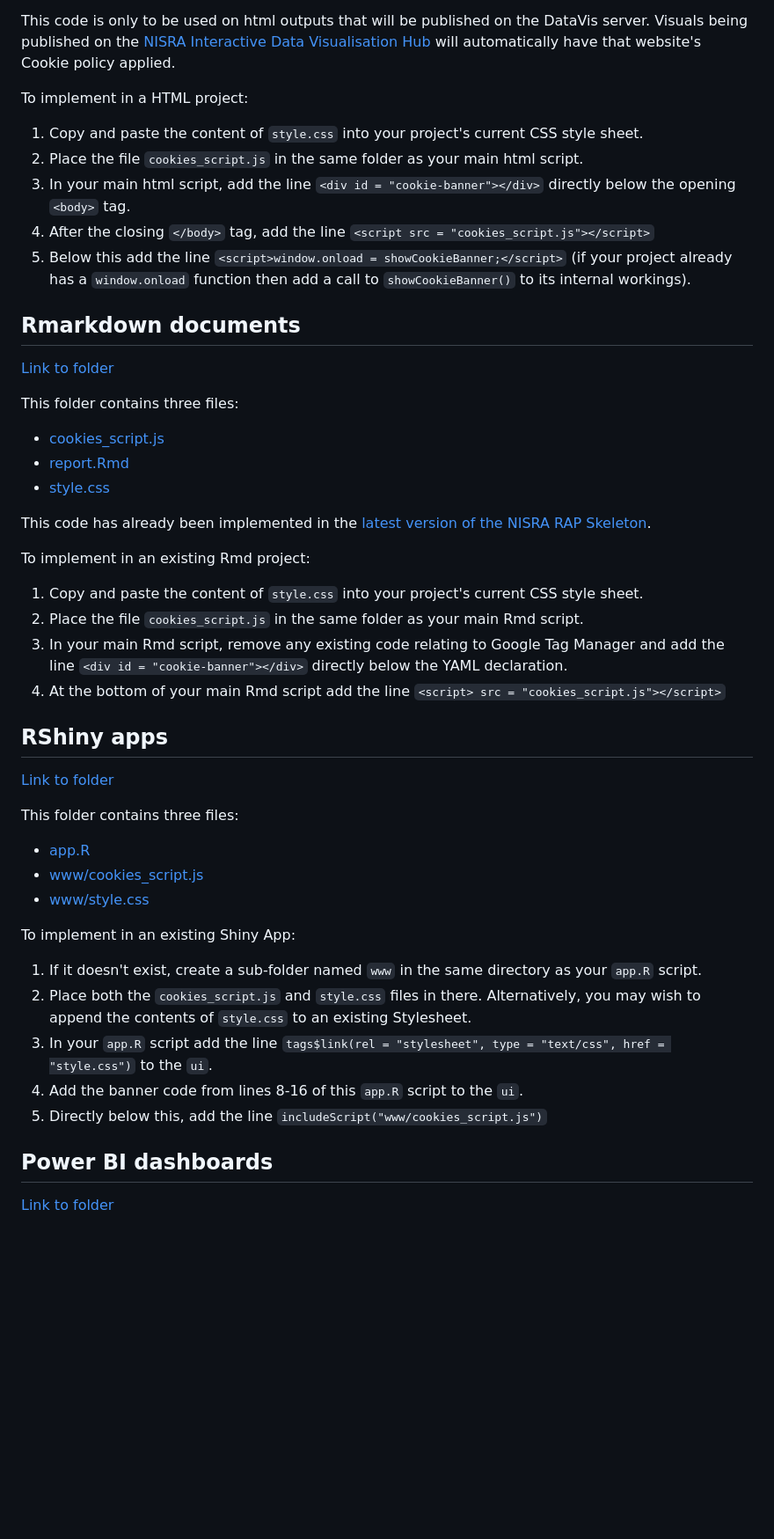
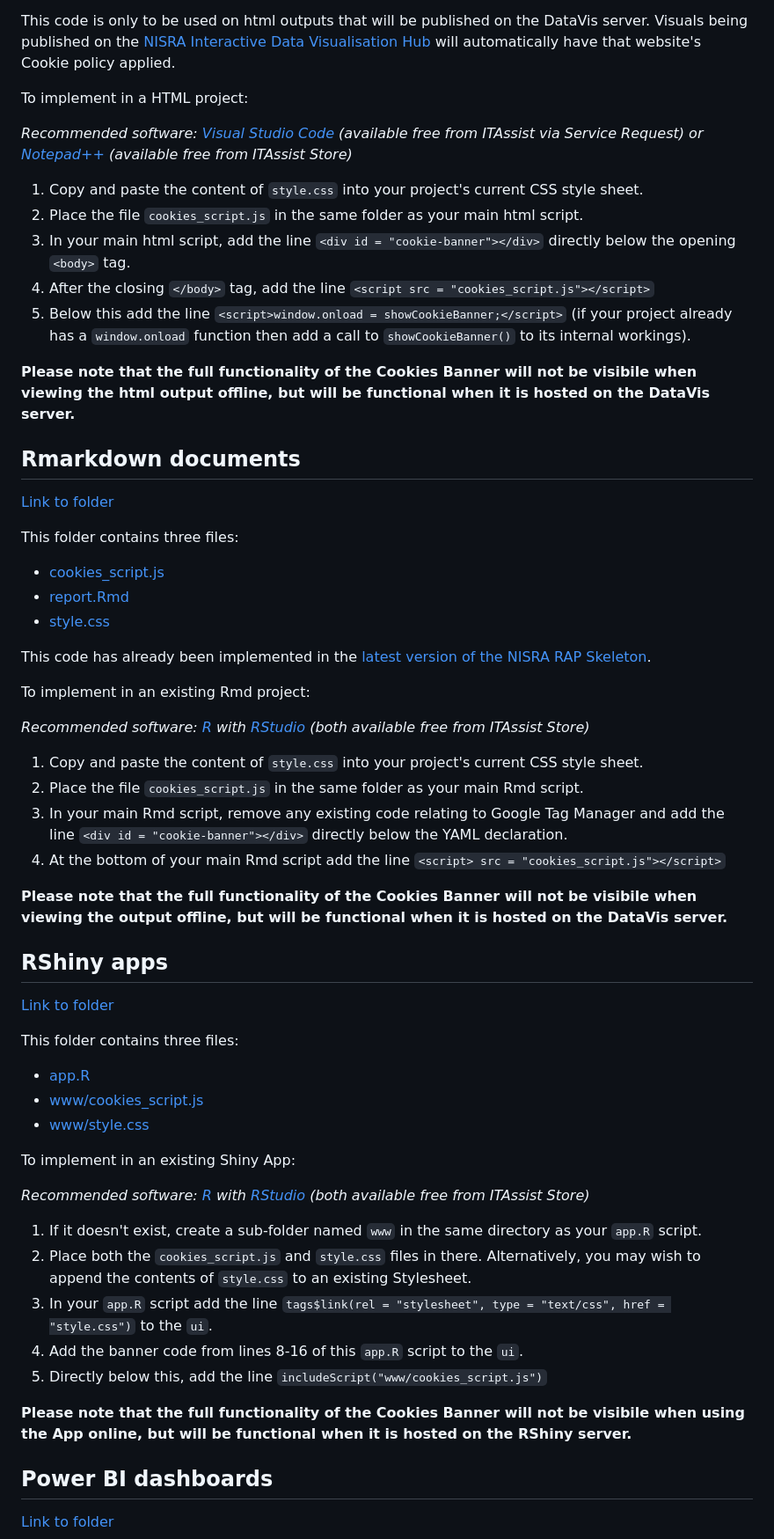
Before and after one commit to NISRA-Tech-Lab/cookies-code, a Markdown page: README.md, the part around one of its changes. Shown at 88% size. GitHub-like rendering; blank space fills up the shorter version.

```diff
--- a/README.md
+++ b/README.md
@@ -14,11 +14,15 @@ This code is only to be used on html outputs that will be published on the DataV
 
 To implement in a HTML project:
 
+_Recommended software: [Visual Studio Code](https://code.visualstudio.com/) (available free from ITAssist via Service Request) or [Notepad++](https://notepad-plus-plus.org/) (available free from ITAssist Store)_
+
 1. Copy and paste the content of `style.css` into your project's current CSS style sheet.
 1. Place the file `cookies_script.js` in the same folder as your main html script.
 1. In your main html script, add the line `<div id = "cookie-banner"></div>` directly below the opening `<body>` tag.
 1. After the closing `</body>` tag, add the line `<script src = "cookies_script.js"></script>`
 1. Below this add the line `<script>window.onload = showCookieBanner;</script>` (if your project already has a `window.onload` function then add a call to `showCookieBanner()` to its internal workings).
+
+__Please note that the full functionality of the Cookies Banner will not be visibile when viewing the html output offline, but will be functional when it is hosted on the DataVis server.__
 
 ## Rmarkdown documents
 
@@ -34,10 +38,14 @@ This code has already been implemented in the [latest version of the NISRA RAP S
 
 To implement in an existing Rmd project:
 
+_Recommended software: [R](https://www.r-project.org/) with [RStudio](https://posit.co/download/rstudio-desktop/) (both available free from ITAssist Store)_
+
 1. Copy and paste the content of `style.css` into your project's current CSS style sheet.
 1. Place the file `cookies_script.js` in the same folder as your main Rmd script.
 1. In your main Rmd script, remove any existing code relating to Google Tag Manager and add the line `<div id = "cookie-banner"></div>` directly below the YAML declaration.
 1. At the bottom of your main Rmd script add the line `<script> src = "cookies_script.js"></script>`
+
+__Please note that the full functionality of the Cookies Banner will not be visibile when viewing the output offline, but will be functional when it is hosted on the DataVis server.__
 
 ## RShiny apps
 
@@ -51,11 +59,15 @@ This folder contains three files:
 
 To implement in an existing Shiny App:
 
+_Recommended software: [R](https://www.r-project.org/) with [RStudio](https://posit.co/download/rstudio-desktop/) (both available free from ITAssist Store)_
+
 1. If it doesn't exist, create a sub-folder named `www` in the same directory as your `app.R` script.
 1. Place both the `cookies_script.js` and `style.css` files in there. Alternatively, you may wish to append the contents of `style.css` to an existing Stylesheet.
 1. In your `app.R` script add the line `tags$link(rel = "stylesheet", type = "text/css", href = "style.css")` to the `ui`.
 1. Add the banner code from lines 8-16 of this `app.R` script to the `ui`.
 1. Directly below this, add the line `includeScript("www/cookies_script.js")`
+
+__Please note that the full functionality of the Cookies Banner will not be visibile when using the App online, but will be functional when it is hosted on the RShiny server.__
 
 ## Power BI dashboards
 
```
Also changed, not shown: other parts of README.md (+4 -0 lines).
